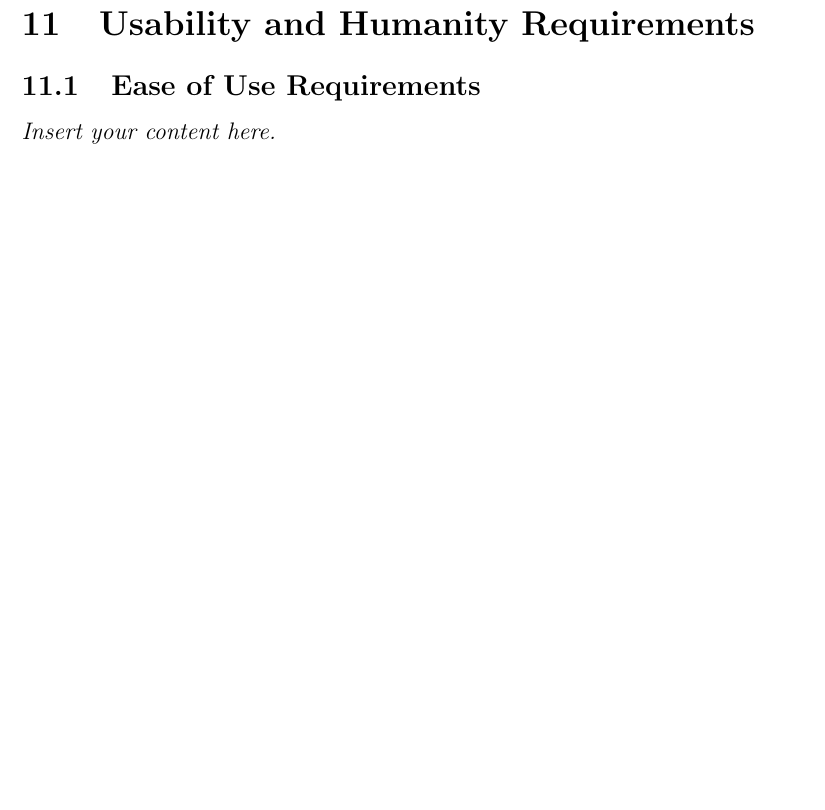
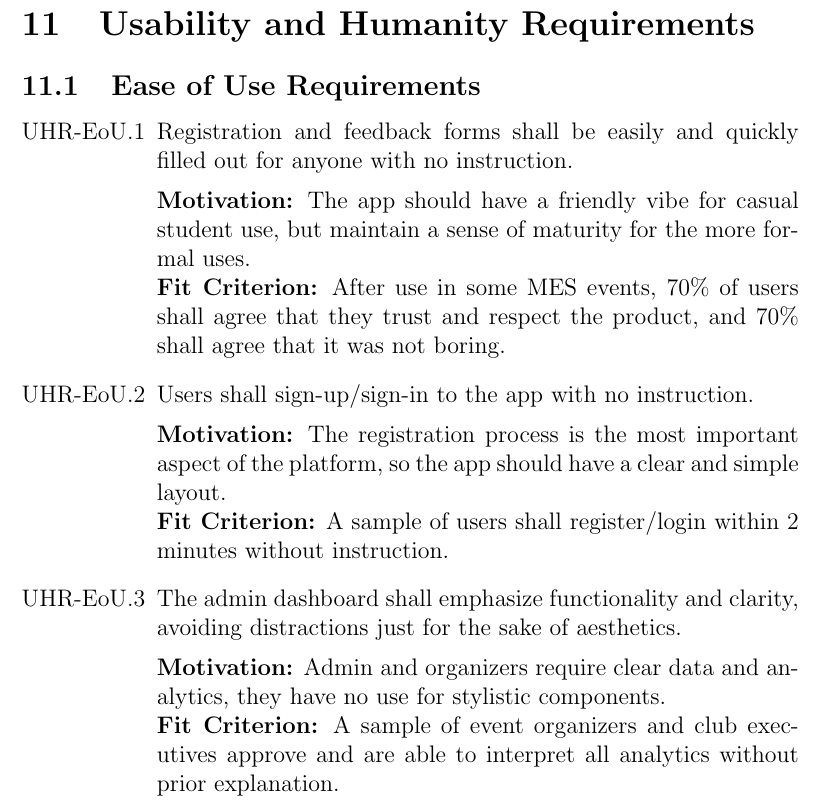
Before and after one commit to VirochaanRG/MES-Event-Management-System, a LaTeX document (docs/SRS-Volere/SRS.tex): part of page 18 of 24 before the commit and part of page 18 of 25 after it, cut so that both start at the same text, the shorter picture padded with empty space. Compiled offline with pdfLaTeX.

Commit message:
NFR - Ease of Use

```diff
--- a/docs/SRS-Volere/SRS.tex
+++ b/docs/SRS-Volere/SRS.tex
@@ -319,7 +319,18 @@ Event No. & Event                               & Input                & Output
 
 \section{Usability and Humanity Requirements}
 \subsection{Ease of Use Requirements}
-\lips
+\begin{enumerate}[label=UHR-EoU.\arabic*, wide=0pt, leftmargin=*]
+  \item Registration and feedback forms shall be easily and quickly filled out for anyone with no instruction.\\[2mm]
+    {\bf Motivation:} The app should have a friendly vibe for casual student use, but maintain a sense of maturity for the more formal uses.\\
+    {\bf Fit Criterion:} After use in some MES events, 70\% of users shall agree that they trust and respect the product, and 70\% shall agree that it was not boring.
+  \item Users shall sign-up/sign-in to the app with no instruction. \\[2mm]
+    {\bf Motivation:} The registration process is the most important aspect of the platform, so the app should have a clear and simple layout.\\
+    {\bf Fit Criterion:} A sample of users shall register/login within 2 minutes without instruction.
+  \item The admin dashboard shall emphasize functionality and clarity, avoiding distractions just for the sake of aesthetics.\\[2mm]
+    {\bf Motivation:} Admin and organizers require clear data and analytics, they have no use for stylistic components.\\
+    {\bf Fit Criterion:} A sample of event organizers and club executives approve and are able to interpret all analytics without prior explanation.
+\end{enumerate}
+
 \subsection{Personalization and Internationalization Requirements}
 \lips
 \subsection{Learning Requirements}
```
